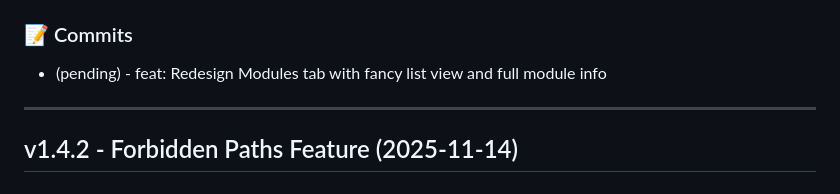
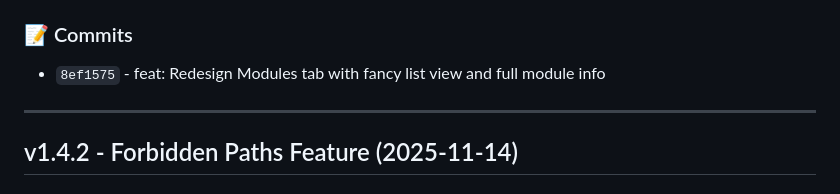
Before and after one commit to vulnz/dominator, a Markdown page: GUI/CHANGELOG.md, the part around the change. GitHub-like rendering.

Commit message:
docs: Update CHANGELOG with commit hash for v1.7.0

```diff
--- a/GUI/CHANGELOG.md
+++ b/GUI/CHANGELOG.md
@@ -38,7 +38,7 @@
 - `export_module_payloads()` - Now uses list item instead of dropdown
 
 ### 📝 Commits
-- (pending) - feat: Redesign Modules tab with fancy list view and full module info
+- `8ef1575` - feat: Redesign Modules tab with fancy list view and full module info
 
 ---
 
```
